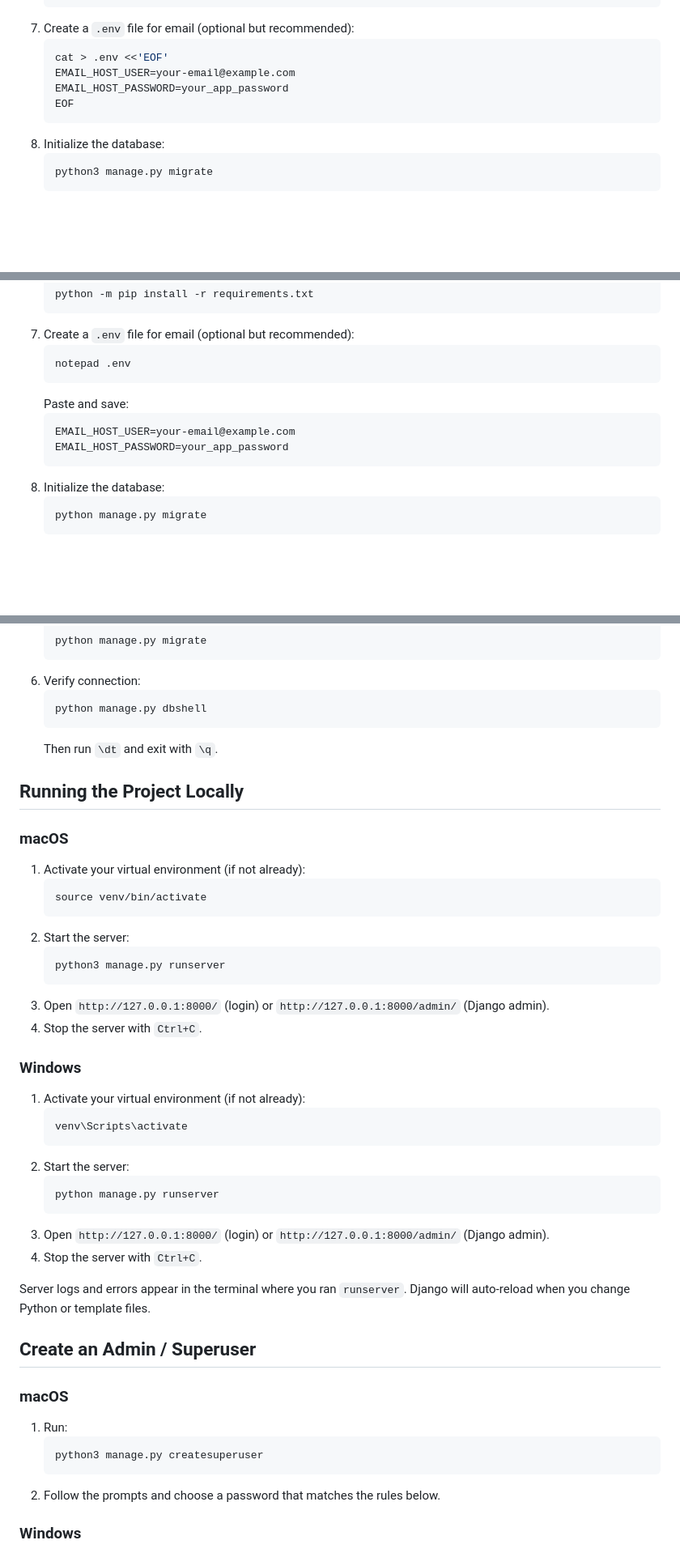
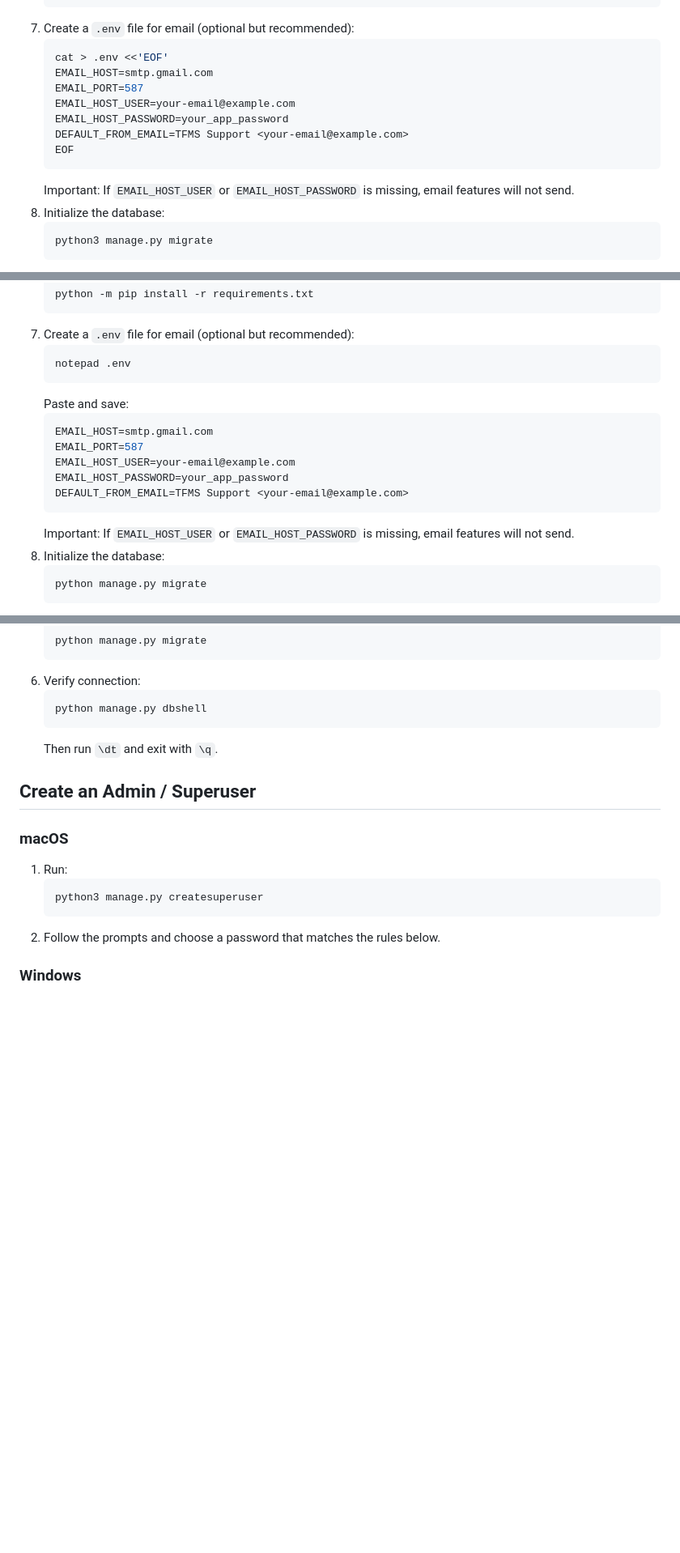
Before and after one commit to Junaed29/TFMS-CodeForce, a Markdown page: README.md, 3 parts joined by grey strips. Shown at 81% size. GitHub-like rendering; blank space fills up the shorter version.

````diff
--- a/README.md
+++ b/README.md
@@ -39,10 +39,14 @@ These steps assume you only have an internet connection and a computer. If you a
 7. Create a `.env` file for email (optional but recommended):
    ```bash
    cat > .env <<'EOF'
+   EMAIL_HOST=smtp.gmail.com
+   EMAIL_PORT=587
    EMAIL_HOST_USER=your-email@example.com
    EMAIL_HOST_PASSWORD=your_app_password
+   DEFAULT_FROM_EMAIL=TFMS Support <your-email@example.com>
    EOF
    ```
+   Important: If `EMAIL_HOST_USER` or `EMAIL_HOST_PASSWORD` is missing, email features will not send.
 8. Initialize the database:
    ```bash
    python3 manage.py migrate
@@ -92,9 +96,13 @@ These steps assume you only have an internet connection and a computer. If you a
    ```
    Paste and save:
    ```ini
+   EMAIL_HOST=smtp.gmail.com
+   EMAIL_PORT=587
    EMAIL_HOST_USER=your-email@example.com
    EMAIL_HOST_PASSWORD=your_app_password
+   DEFAULT_FROM_EMAIL=TFMS Support <your-email@example.com>
    ```
+   Important: If `EMAIL_HOST_USER` or `EMAIL_HOST_PASSWORD` is missing, email features will not send.
 8. Initialize the database:
    ```powershell
    python manage.py migrate
@@ -337,34 +370,6 @@ Checked `requirements.txt`, `tfms_core/settings.py`, `manage.py`, `Local_Run_Gui
    ```
    Then run `\dt` and exit with `\q`.
 
-## Running the Project Locally
-
-### macOS
-1. Activate your virtual environment (if not already):
-   ```bash
-   source venv/bin/activate
-   ```
-2. Start the server:
-   ```bash
-   python3 manage.py runserver
-   ```
-3. Open `http://127.0.0.1:8000/` (login) or `http://127.0.0.1:8000/admin/` (Django admin).
-4. Stop the server with `Ctrl+C`.
-
-### Windows
-1. Activate your virtual environment (if not already):
-   ```bat
-   venv\Scripts\activate
-   ```
-2. Start the server:
-   ```bat
-   python manage.py runserver
-   ```
-3. Open `http://127.0.0.1:8000/` (login) or `http://127.0.0.1:8000/admin/` (Django admin).
-4. Stop the server with `Ctrl+C`.
-
-Server logs and errors appear in the terminal where you ran `runserver`. Django will auto-reload when you change Python or template files.
-
 ## Create an Admin / Superuser
 
 ### macOS
````
Also changed, not shown: other parts of README.md (+80 -22 lines).
